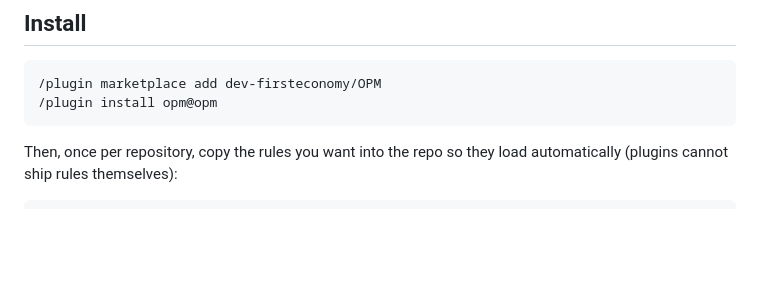
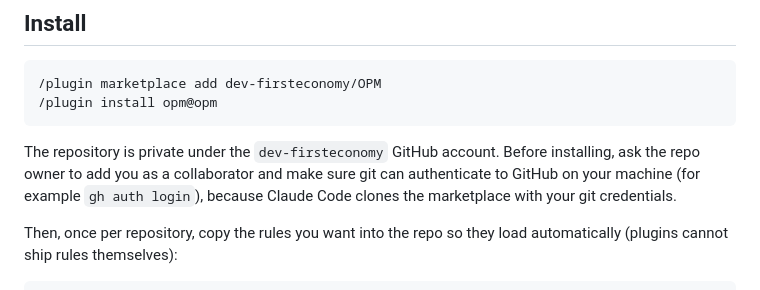
Before and after one commit to harshadmadaye/OPM, a Markdown page: README.md, the part around the change. Rendered like a GitHub page; blank space fills up the shorter version.

Commit message:
README: note private repo access requirements
Co-Authored-By: Claude Fable 5.1 <noreply@anthropic.com>

````diff
--- a/README.md
+++ b/README.md
@@ -11,6 +11,11 @@ your back, and the always-on context cost is under ten kilobytes, roughly two th
 /plugin marketplace add dev-firsteconomy/OPM
 /plugin install opm@opm
 ```
+
+The repository is private under the `dev-firsteconomy` GitHub account. Before
+installing, ask the repo owner to add you as a collaborator and make sure git
+can authenticate to GitHub on your machine (for example `gh auth login`),
+because Claude Code clones the marketplace with your git credentials.
 
 Then, once per repository, copy the rules you want into the repo so they load
 automatically (plugins cannot ship rules themselves):
````
